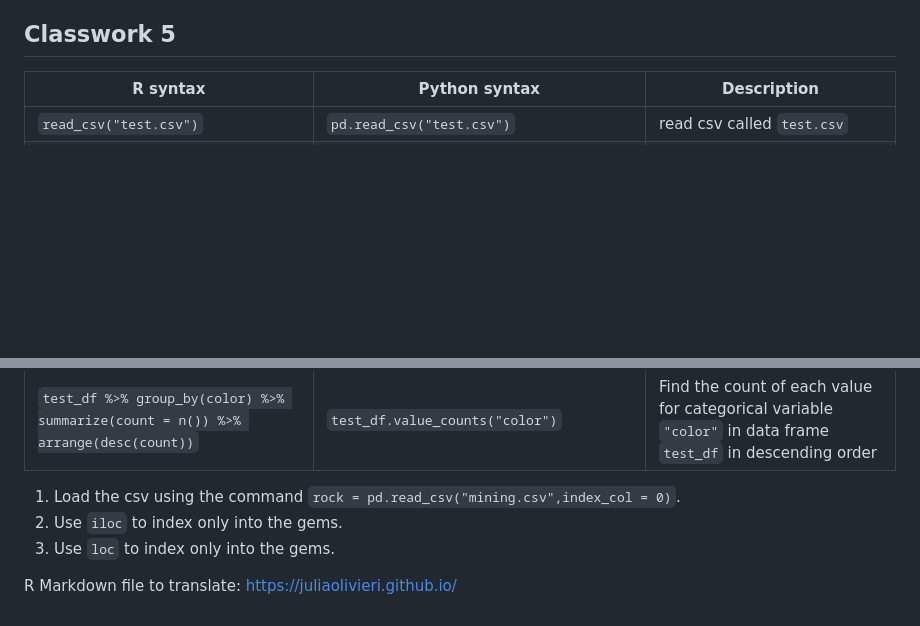
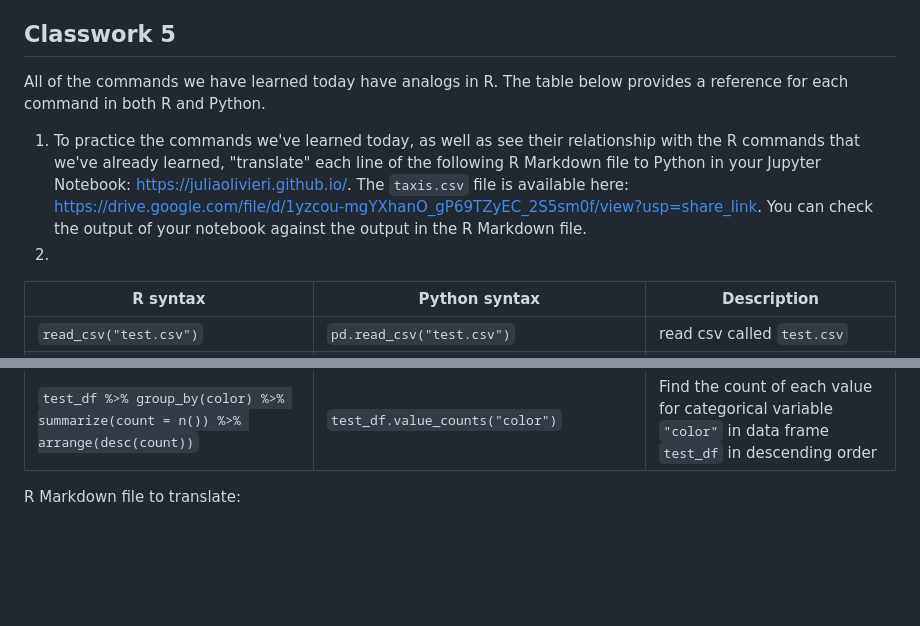
Before and after one commit to juliaolivieri/COMP_162, a Markdown page: lecture16/classwork16.md, 2 parts joined by grey strips. Drawn GitHub-style; blank space fills up the shorter version.

```diff
--- a/lecture16/classwork16.md
+++ b/lecture16/classwork16.md
@@ -60,6 +60,11 @@ animals.loc[[3, 6],["size", "name", "age"]]
 
 ## Classwork 5
 
+All of the commands we have learned today have analogs in R. The table below provides a reference for each command in both R and Python.
+
+1. To practice the commands we've learned today, as well as see their relationship with the R commands that we've already learned, "translate" each line of the following R Markdown file to Python in your Jupyter Notebook: https://juliaolivieri.github.io/. The `taxis.csv` file is available here: https://drive.google.com/file/d/1yzcou-mgYXhanO_gP69TZyEC_2S5sm0f/view?usp=share_link. You can check the output of your notebook against the output in the R Markdown file.
+2.
+
 R syntax | Python syntax | Description
 -- | -- | --
 `read_csv("test.csv")`| `pd.read_csv("test.csv")`| read csv called `test.csv`
@@ -79,8 +84,4 @@ R syntax | Python syntax | Description
   `test_df %>% group_by(color) %>% summarize(count = n()) %>% arrange(desc(count))`| `test_df.value_counts("color")` | Find the count of each value for categorical variable `"color"` in data frame `test_df` in descending order
 
 
-1. Load the csv using the command `rock = pd.read_csv("mining.csv",index_col = 0)`.
-2. Use `iloc` to index only into the gems.
-3. Use `loc` to index only into the gems.
-
-R Markdown file to translate: https://juliaolivieri.github.io/
+R Markdown file to translate:
```
